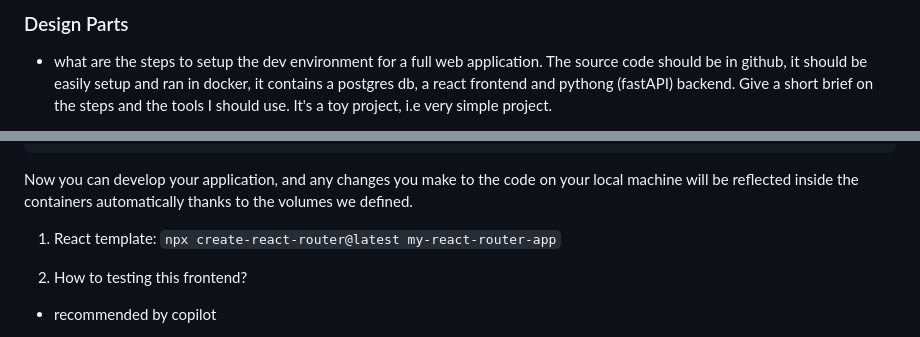
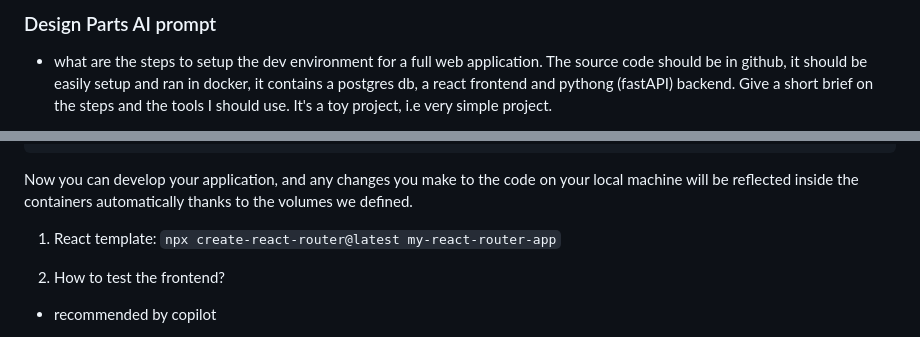
Before and after one commit to ajunx8/a-maz-ing-maze, a Markdown page: dev-notes.md, 2 parts joined by grey strips. GitHub-like rendering.

Commit message:
dev-notes update

```diff
--- a/dev-notes.md
+++ b/dev-notes.md
@@ -1,4 +1,4 @@
-### Design Parts
+### Design Parts AI prompt
 - what are the steps to setup the dev environment for a full web application. The source code should be in github, it should be easily setup and ran in docker, it contains a postgres db, a react frontend and pythong (fastAPI) backend. Give a short brief on the steps and the tools I should use. It's a toy project, i.e very simple project.
 
 Of course! Here's a concise guide to setting up a full-stack development environment using FastAPI, React, PostgreSQL, and Docker, all managed with Git and GitHub.
@@ -195,9 +195,9 @@ docker-compose up --build
 
 Now you can develop your application, and any changes you make to the code on your local machine will be reflected inside the containers automatically thanks to the volumes we defined.
 
- 1. React template: `npx create-react-router@latest my-react-router-app`
+1. React template: `npx create-react-router@latest my-react-router-app`
 
-2. How to testing this frontend?
+2. How to test the frontend?
   - recommended by copilot
     - jest
     - @types/jest
```
